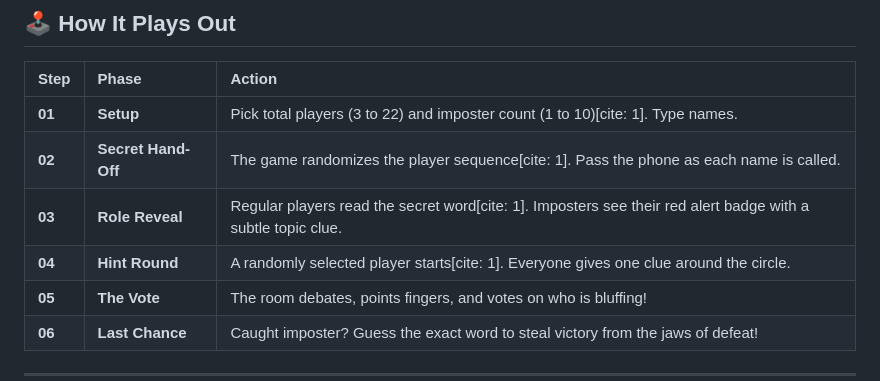
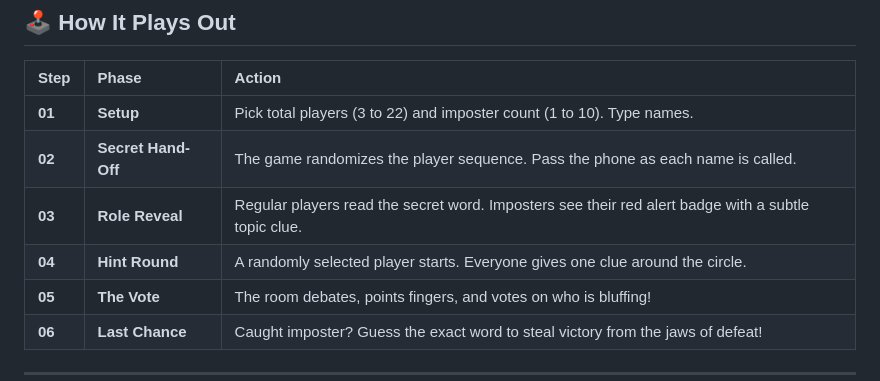
Before and after one commit to joelalmeida4972-netizen/Guess-the-Imposter, a Markdown page: README.md, the part around the change. Rendered like a GitHub page.

Commit message:
Cleaning README

```diff
--- a/README.md
+++ b/README.md
@@ -36,10 +36,10 @@ Everyone in the room receives the **same secret word**—except for the **Impost
 
 | Step | Phase | Action |
 | :--- | :--- | :--- |
-| **01** | **Setup** | Pick total players (3 to 22) and imposter count (1 to 10)[cite: 1]. Type names. |
-| **02** | **Secret Hand-Off** | The game randomizes the player sequence[cite: 1]. Pass the phone as each name is called. |
-| **03** | **Role Reveal** | Regular players read the secret word[cite: 1]. Imposters see their red alert badge with a subtle topic clue. |
-| **04** | **Hint Round** | A randomly selected player starts[cite: 1]. Everyone gives one clue around the circle. |
+| **01** | **Setup** | Pick total players (3 to 22) and imposter count (1 to 10). Type names. |
+| **02** | **Secret Hand-Off** | The game randomizes the player sequence. Pass the phone as each name is called. |
+| **03** | **Role Reveal** | Regular players read the secret word. Imposters see their red alert badge with a subtle topic clue. |
+| **04** | **Hint Round** | A randomly selected player starts. Everyone gives one clue around the circle. |
 | **05** | **The Vote** | The room debates, points fingers, and votes on who is bluffing! |
 | **06** | **Last Chance** | Caught imposter? Guess the exact word to steal victory from the jaws of defeat! |
 
```
